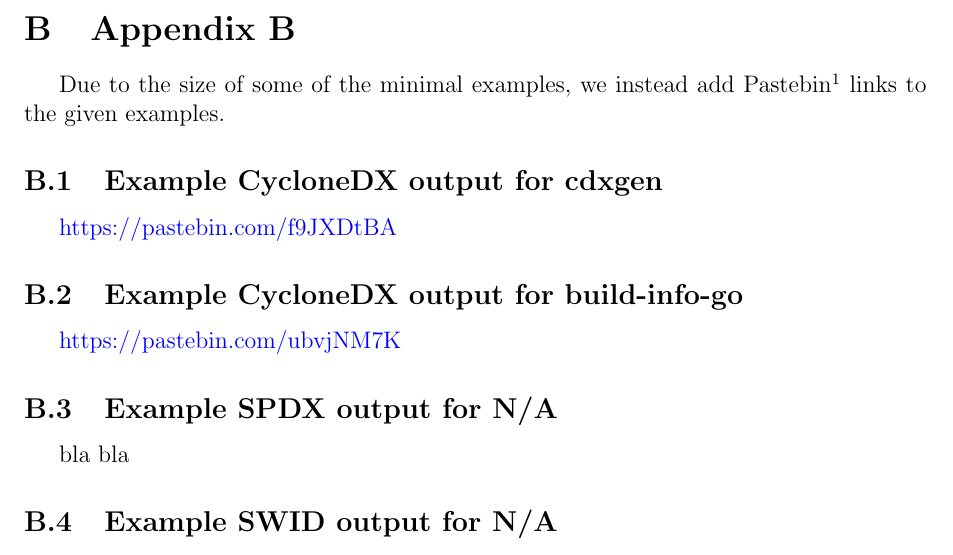
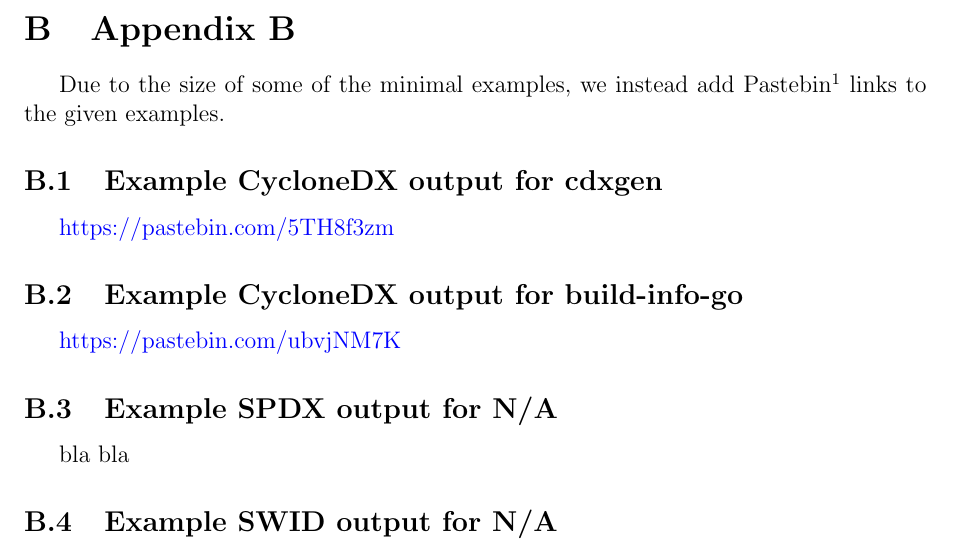
Before and after one commit to Naapperas/uleiden-sss, a LaTeX problem sheet (assignments/2/report.tex, which reads assignments/2/appendix.tex): part of page 8 of 8, cut so that both start at the same text. Compiled offline with pdfLaTeX.

Commit message:
Changed pastebin link, added Syft output

```diff
--- a/assignments/2/appendix.tex
+++ b/assignments/2/appendix.tex
@@ -14,7 +14,7 @@ Due to the size of some of the minimal examples, we instead add Pastebin\footnot
 
 \subsection{Example CycloneDX output for \textbf{cdxgen}}
 
-\href{https://pastebin.com/f9JXDtBA}{https://pastebin.com/f9JXDtBA}
+\href{https://pastebin.com/5TH8f3zm}{https://pastebin.com/5TH8f3zm}
 
 \subsection{Example CycloneDX output for \textbf{build-info-go}}
 
```
Also changed, not shown: assignments/2/report.pdf (deleted), 7 other files.
